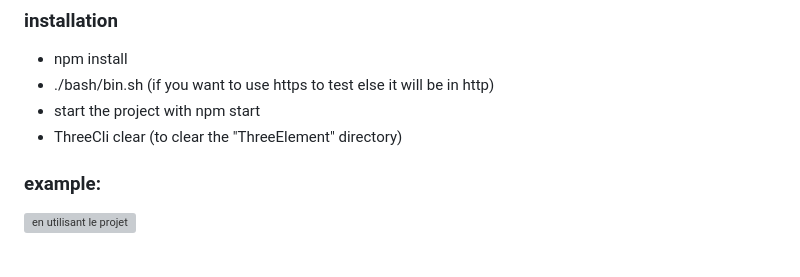
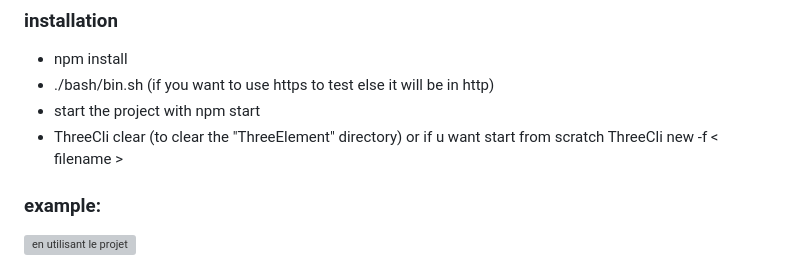
Before and after one commit to jadbathore/three_js_project, a Markdown page: README.md, the part around the change. Rendered like a GitHub page; grey boxes are pictures that could not be loaded.

```diff
--- a/README.md
+++ b/README.md
@@ -8,7 +8,8 @@ The usefulness of this project lies in the organization of the files, the practi
 - npm install
 - ./bash/bin.sh (if you want to use https to test else it will be in http)
 - start the project with npm start
-- ThreeCli clear (to clear the "ThreeElement" directory)
+- ThreeCli clear (to clear the "ThreeElement" directory) or if u want start from scratch ThreeCli new -f < filename >
+
 
 ### example:
 ![en utilisant le projet](https://github.com/user-attachments/assets/815de4d4-ab72-4f29-96fb-5797fa45b4db)
```
